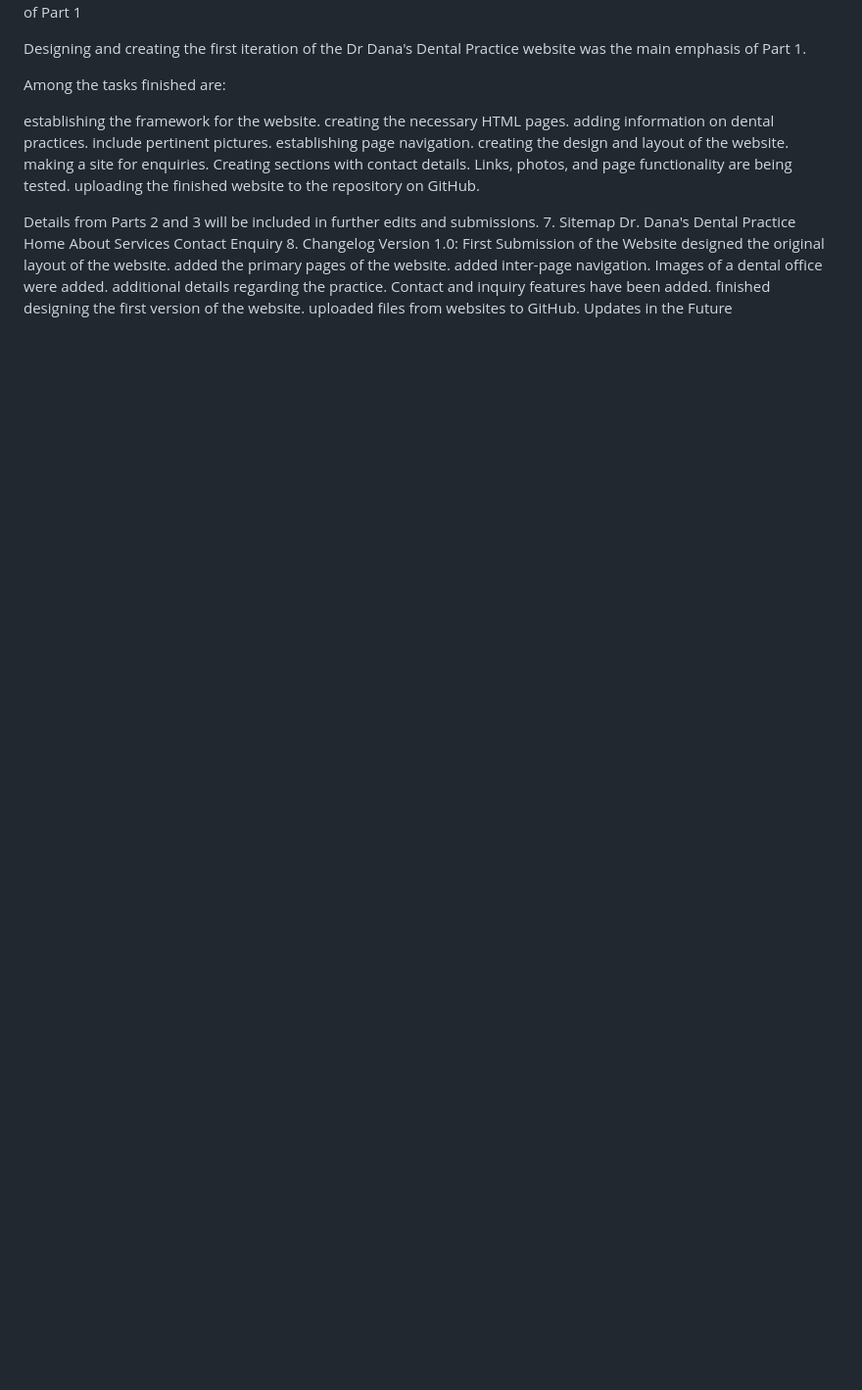
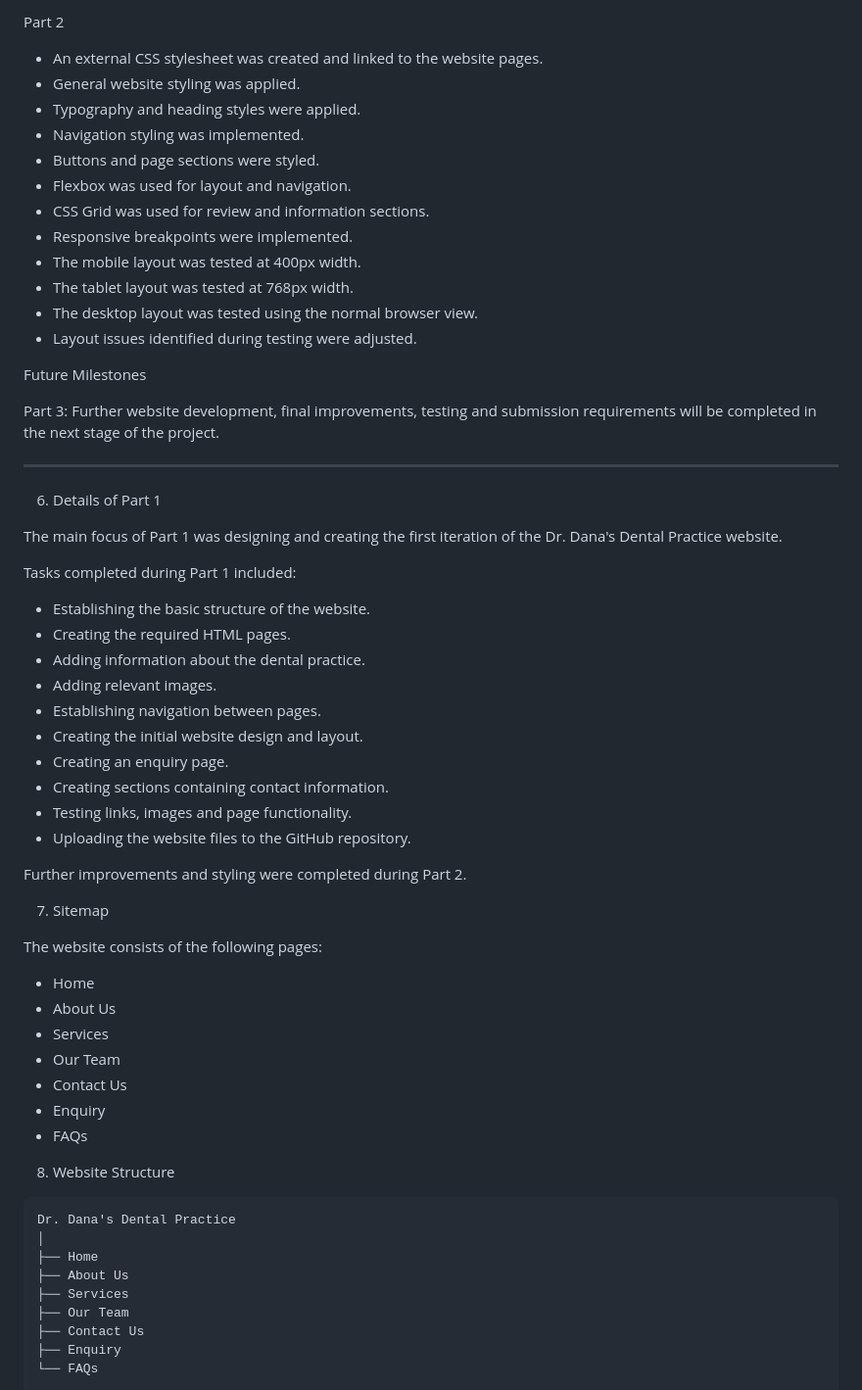
Before and after one commit to ST10533409/dr-danas-website-assignment, a Markdown page: README.md, the part around one of its changes. Shown at 98% size. Drawn GitHub-style; blank space fills up the shorter version.

````diff
--- a/README.md
+++ b/README.md
@@ -48,37 +86,65 @@ Final improvements, testing, and submission changes are covered in Part 3.
+Part 2
+
+- An external CSS stylesheet was created and linked to the website pages.
+- General website styling was applied.
+- Typography and heading styles were applied.
+- Navigation styling was implemented.
+- Buttons and page sections were styled.
+- Flexbox was used for layout and navigation.
+- CSS Grid was used for review and information sections.
+- Responsive breakpoints were implemented.
+- The mobile layout was tested at 400px width.
+- The tablet layout was tested at 768px width.
+- The desktop layout was tested using the normal browser view.
+- Layout issues identified during testing were adjusted.
+
+Future Milestones
+
+Part 3: Further website development, final improvements, testing and submission requirements will be completed in the next stage of the project.
+
+---
+
 6. Details of Part 1
 
-Designing and creating the first iteration of the Dr Dana's Dental Practice website was the main emphasis of Part 1.
+The main focus of Part 1 was designing and creating the first iteration of the Dr. Dana's Dental Practice website.
 
-Among the tasks finished are:
+Tasks completed during Part 1 included:
 
-establishing the framework for the website.
-creating the necessary HTML pages.
-adding information on dental practices.
-include pertinent pictures.
-establishing page navigation.
-creating the design and layout of the website.
-making a site for enquiries.
-Creating sections with contact details.
-Links, photos, and page functionality are being tested.
-uploading the finished website to the repository on GitHub.
+- Establishing the basic structure of the website.
+- Creating the required HTML pages.
+- Adding information about the dental practice.
+- Adding relevant images.
+- Establishing navigation between pages.
+- Creating the initial website design and layout.
+- Creating an enquiry page.
+- Creating sections containing contact information.
+- Testing links, images and page functionality.
+- Uploading the website files to the GitHub repository.
 
-Details from Parts 2 and 3 will be included in further edits and submissions.
+Further improvements and styling were completed during Part 2.
+
 7. Sitemap
+
+The website consists of the following pages:
+
+- Home
+- About Us
+- Services
+- Our Team
+- Contact Us
+- Enquiry
+- FAQs
+
+8. Website Structure
+
+```text
 Dr. Dana's Dental Practice
-Home
-About
-Services
-Contact
-Enquiry
-8. Changelog
-Version 1.0: First Submission of the Website
-designed the original layout of the website.
-added the primary pages of the website.
-added inter-page navigation.
-Images of a dental office were added.
-additional details regarding the practice.
-Contact and inquiry features have been added.
-finished designing the first version of the website.
-uploaded files from websites to GitHub.
-Updates in the Future
+│
+├── Home
+├── About Us
+├── Services
+├── Our Team
+├── Contact Us
+├── Enquiry
+└── FAQs
 
````
Also changed, not shown: other parts of README.md (+108 -35 lines).
